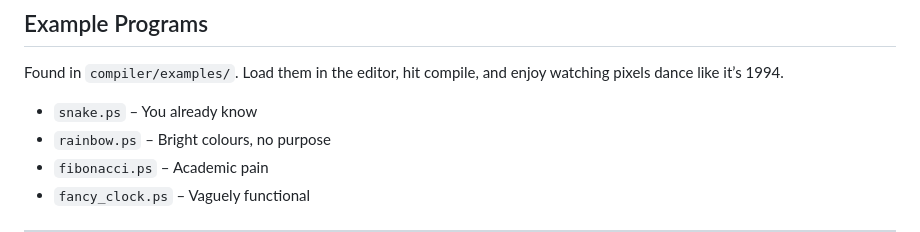
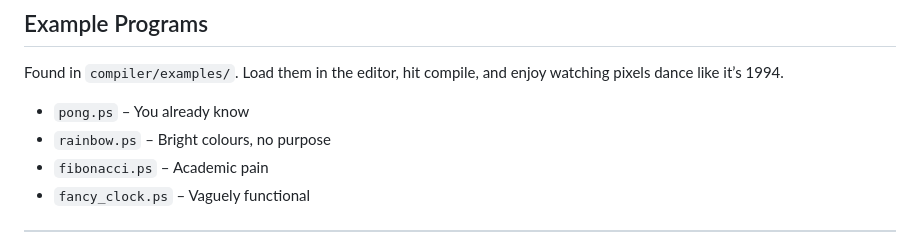
Before and after one commit to keithbugeja/pixardis-web, a Markdown page: README.md, the part around the change. Rendered like a GitHub page.

```diff
--- a/README.md
+++ b/README.md
@@ -70,7 +70,7 @@ pixardis-web/
 
 Found in `compiler/examples/`. Load them in the editor, hit compile, and enjoy watching pixels dance like it’s 1994.
 
-- `snake.ps` – You already know
+- `pong.ps` – You already know
 - `rainbow.ps` – Bright colours, no purpose
 - `fibonacci.ps` – Academic pain
 - `fancy_clock.ps` – Vaguely functional
```
